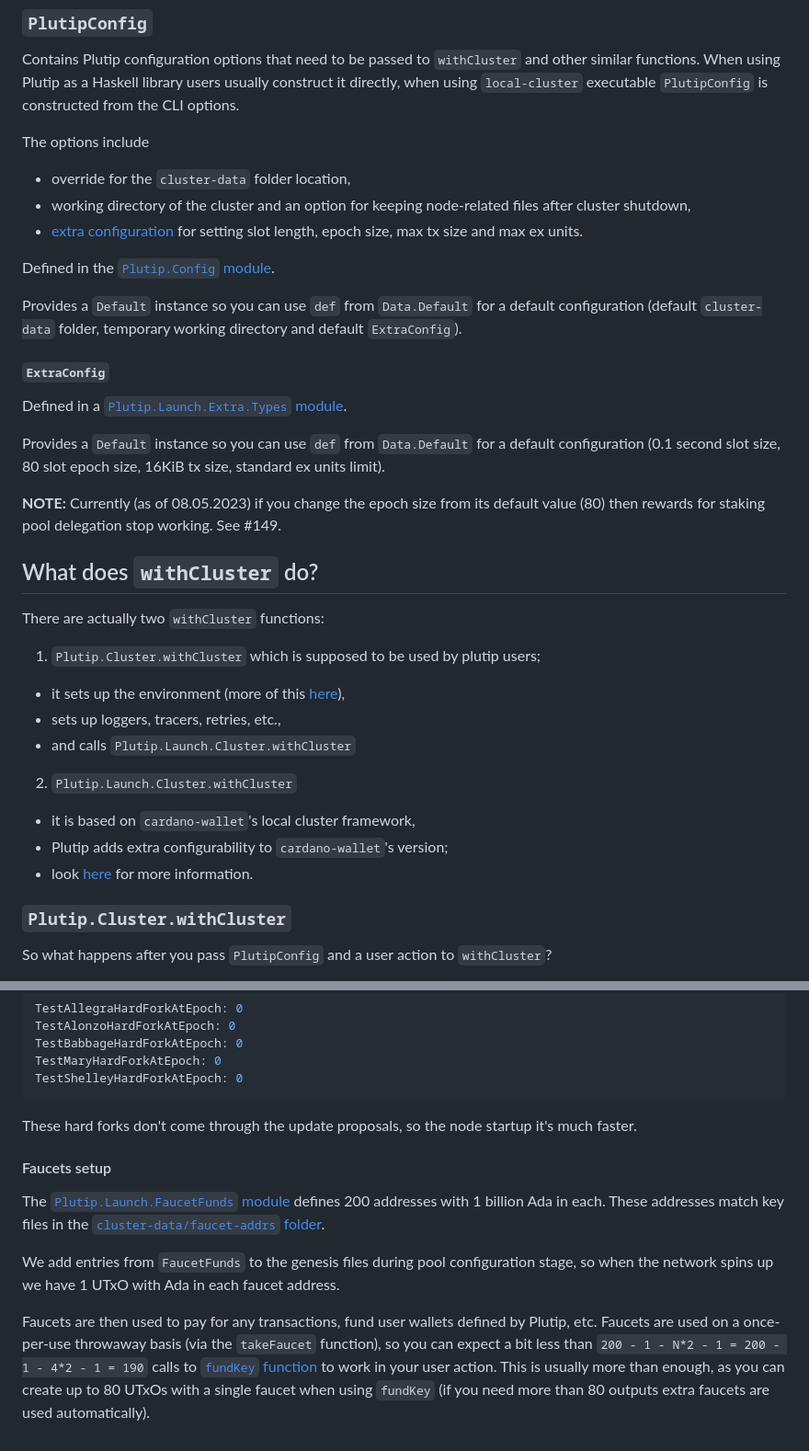
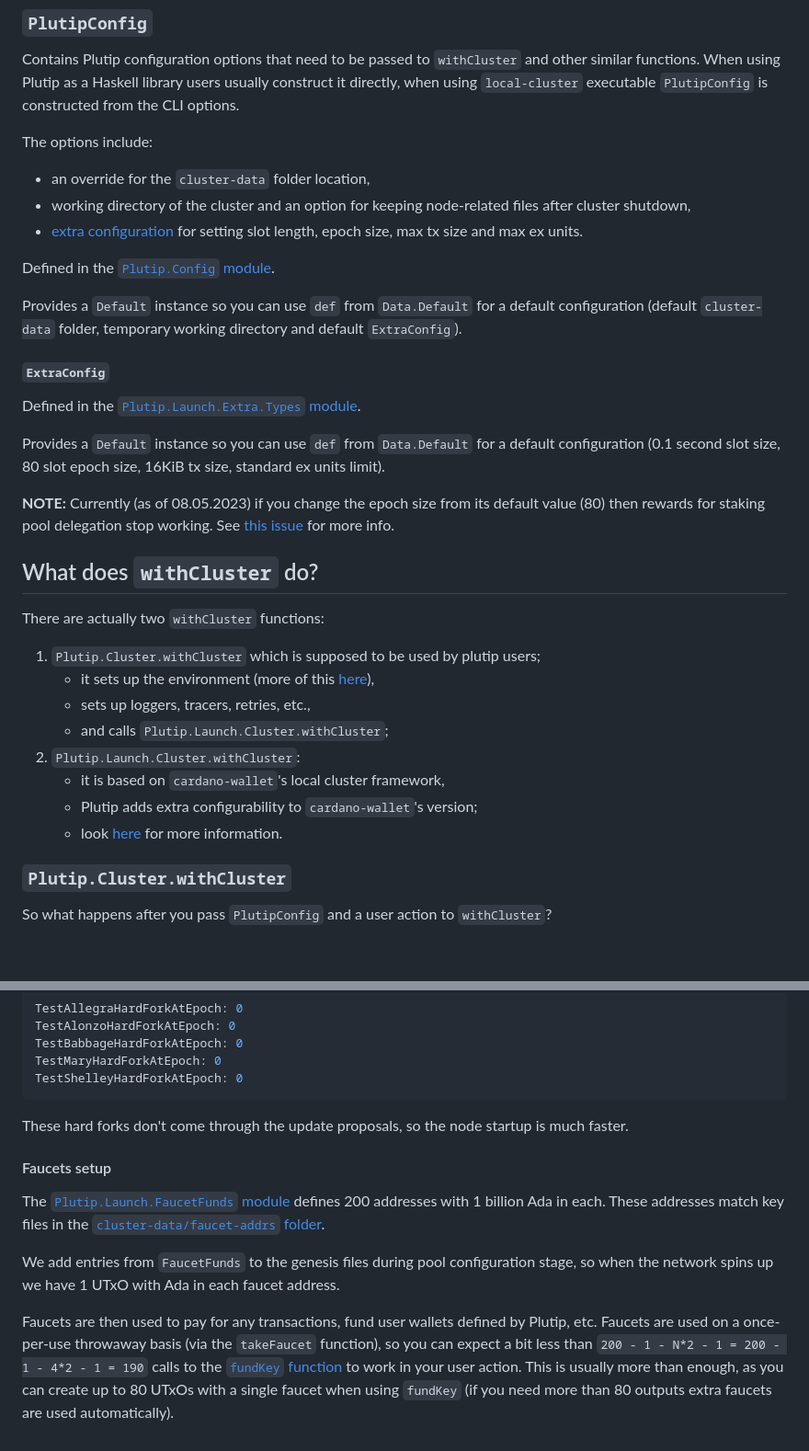
Before and after one commit to mlabs-haskell/plutip, a Markdown page: docs/internals-overview.md, 2 parts joined by grey strips. Shown: that part at 92% size. Rendered like a GitHub page; blank space fills up the shorter version.

````diff
--- a/docs/internals-overview.md
+++ b/docs/internals-overview.md
@@ -152,8 +152,8 @@ Defined in the [`Plutip.Types` module](../src/Plutip/Types.hs).
 Contains Plutip configuration options that need to be passed to `withCluster` and other similar functions.
 When using Plutip as a Haskell library users usually construct it directly, when using `local-cluster` executable `PlutipConfig` is constructed from the CLI options.
 
-The options include
-* override for the `cluster-data` folder location,
+The options include:
+* an override for the `cluster-data` folder location,
 * working directory of the cluster and an option for keeping node-related files after cluster shutdown,
 * [extra configuration](#extraconfig) for setting slot length, epoch size, max tx size and max ex units.
 
@@ -163,23 +163,23 @@ Provides a `Default` instance so you can use `def` from `Data.Default` for a def
 
 #### `ExtraConfig`
 
-Defined in a [`Plutip.Launch.Extra.Types` module](../src/Plutip/Launch/Extra/Types.hs).
+Defined in the [`Plutip.Launch.Extra.Types` module](../src/Plutip/Launch/Extra/Types.hs).
 
 Provides a `Default` instance so you can use `def` from `Data.Default` for a default configuration (0.1 second slot size, 80 slot epoch size, 16KiB tx size, standard ex units limit).
 
-**NOTE:** Currently (as of 08.05.2023) if you change the epoch size from its default value (80) then rewards for staking pool delegation stop working. See #149.
+**NOTE:** Currently (as of 08.05.2023) if you change the epoch size from its default value (80) then rewards for staking pool delegation stop working. See [this issue](https://github.com/mlabs-haskell/plutip/issues/149) for more info.
 
 ## What does `withCluster` do?
 
 There are actually two `withCluster` functions:
 1. `Plutip.Cluster.withCluster` which is supposed to be used by plutip users;
-  * it sets up the environment (more of this [here](#plutipclusterwithcluster)),
-  * sets up loggers, tracers, retries, etc.,
-  * and calls `Plutip.Launch.Cluster.withCluster`
-2. `Plutip.Launch.Cluster.withCluster`
-  * it is based on `cardano-wallet`'s local cluster framework,
-  * Plutip adds extra configurability to `cardano-wallet`'s version;
-  * look [here](#plutiplaunchclusterwithcluster) for more information.
+   * it sets up the environment (more of this [here](#plutipclusterwithcluster)),
+   * sets up loggers, tracers, retries, etc.,
+   * and calls `Plutip.Launch.Cluster.withCluster`;
+2. `Plutip.Launch.Cluster.withCluster`:
+   * it is based on `cardano-wallet`'s local cluster framework,
+   * Plutip adds extra configurability to `cardano-wallet`'s version;
+   * look [here](#plutiplaunchclusterwithcluster) for more information.
 
 ### `Plutip.Cluster.withCluster`
 
@@ -248,7 +247,7 @@ TestMaryHardForkAtEpoch: 0
 TestShelleyHardForkAtEpoch: 0
 ```
 
-These hard forks don't come through the update proposals, so the node startup it's much faster.
+These hard forks don't come through the update proposals, so the node startup is much faster.
 
 #### Faucets setup
 
@@ -258,5 +257,5 @@ These addresses match key files in the [`cluster-data/faucet-addrs` folder](../c
 We add entries from `FaucetFunds` to the genesis files during pool configuration stage, so when the network spins up we have 1 UTxO with Ada in each faucet address.
 
 Faucets are then used to pay for any transactions, fund user wallets defined by Plutip, etc.
-Faucets are used on a once-per-use throwaway basis (via the `takeFaucet` function), so you can expect a bit less than `200 - 1 - N*2 - 1 = 200 - 1 - 4*2 - 1 = 190` calls to [`fundKey` function](../src/Plutip/DistributeFunds.hs) to work in your user action.
+Faucets are used on a once-per-use throwaway basis (via the `takeFaucet` function), so you can expect a bit less than `200 - 1 - N*2 - 1 = 200 - 1 - 4*2 - 1 = 190` calls to the [`fundKey` function](../src/Plutip/DistributeFunds.hs) to work in your user action.
 This is usually more than enough, as you can create up to 80 UTxOs with a single faucet when using `fundKey` (if you need more than 80 outputs extra faucets are used automatically).
````
Also changed, not shown: other parts of docs/internals-overview.md (+14 -15 lines).
